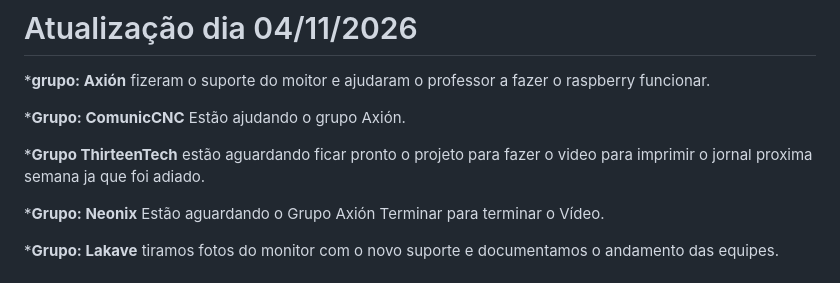
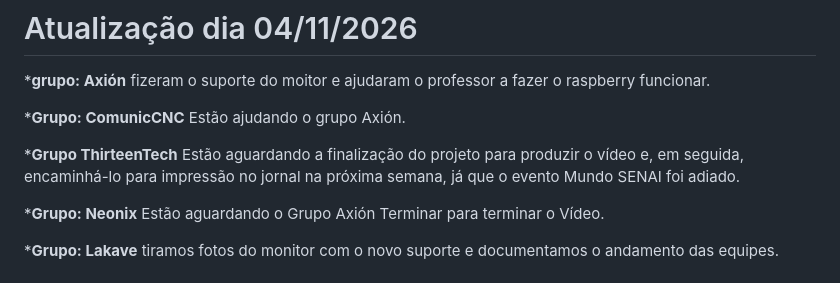
Before and after one commit to vitorzanco-del/Lakve, a Markdown page: README.md, the part around the change. Rendered like a GitHub page.

Commit message:
fiz a atualização de Hoje

```diff
--- a/README.md
+++ b/README.md
@@ -115,7 +115,7 @@ fizeram o suporte do moitor e ajudaram o professor a fazer o raspberry funcionar
  Estão ajudando o grupo Axión.
 
  ***Grupo ThirteenTech**
-estão aguardando ficar pronto o projeto para fazer o video para imprimir o jornal proxima semana ja que foi adiado.
+Estão aguardando a finalização do projeto para produzir o vídeo e, em seguida, encaminhá-lo para impressão no jornal na próxima semana, já que o evento Mundo SENAI foi adiado.
 
  ***Grupo: Neonix**
  Estão aguardando o Grupo Axión Terminar para terminar o Vídeo.
```
